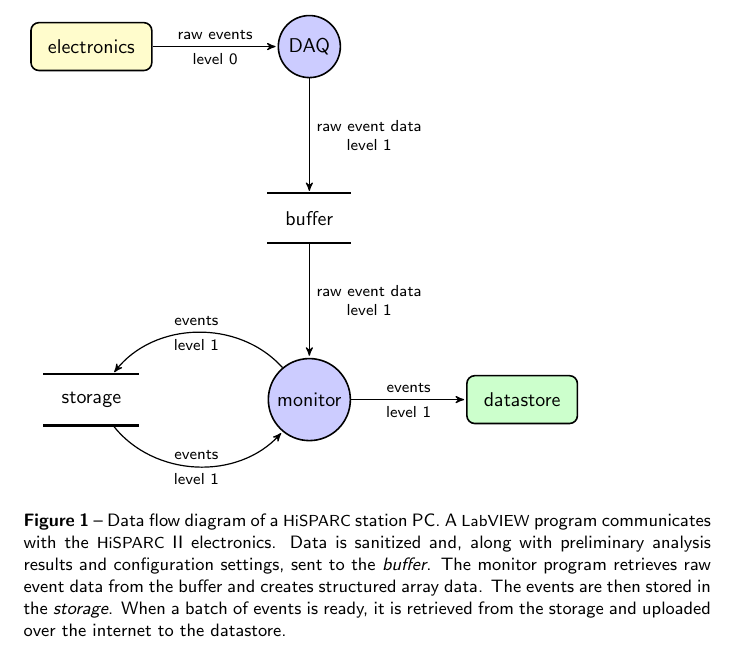
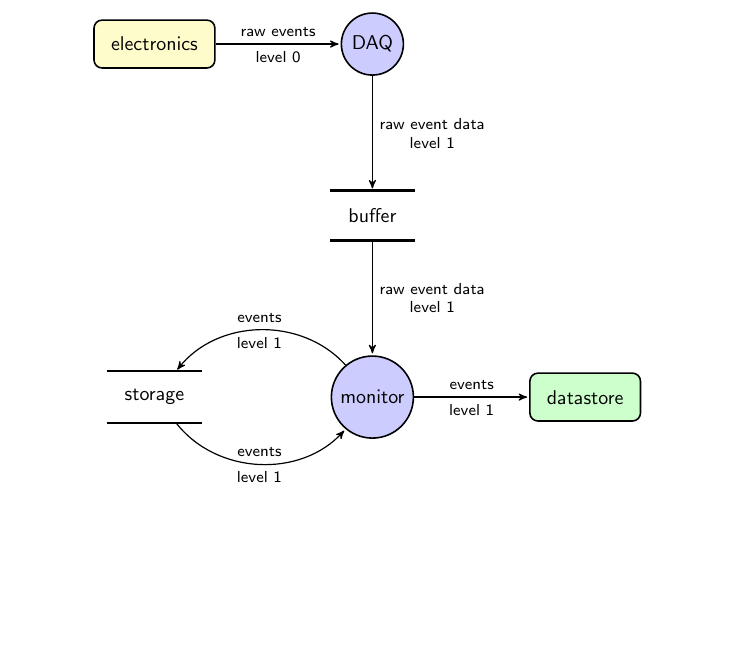
Before and after one commit to davidfokkema/texample.net-contrib, a LaTeX document (dfd-stationpc.tex): part of the page, cut so that both start at the same text, the shorter picture padded with empty space. Compiled offline with pdfLaTeX.

Commit message:
Removed caption from DFD

```diff
--- a/dfd-stationpc.tex
+++ b/dfd-stationpc.tex
@@ -3,17 +3,8 @@
 \usepackage{tikz}
 \usetikzlibrary{arrows}
 
-\usepackage[font={small,sf},labelfont={bf},labelsep=endash]{caption}
-\usepackage{relsize}
-\usepackage{xspace}
-
-\newcommand{\hisparc}{\textsmaller{HiSPARC}\xspace}
-\newcommand{\labview}{\textsmaller{LabVIEW}\xspace}
-
-
 % Defines a `datastore' shape for use in DFDs.  This inherits from a
 % rectangle and only draws two horizontal lines.
-
 \makeatletter
 \pgfdeclareshape{datastore}{
   \inheritsavedanchors[from=rectangle]
@@ -43,7 +34,7 @@
 
 \begin{document}
 
-\begin{figure}
+\begin{center}
 \begin{tikzpicture}
 [font=\sffamily,
  every matrix/.style={ampersand replacement=\&,column sep=2cm,row sep=2cm},
@@ -81,14 +72,6 @@
 \draw[to] (monitor) -- node[midway,above] {events}
     node[midway,below] {level 1} (datastore);
 \end{tikzpicture}
-
-\caption{Data flow diagram of a \hisparc station PC.  A \labview program
-communicates with the \hisparc II electronics.  Data is sanitized and,
-along with preliminary analysis results and configuration settings, sent
-to the \emph{buffer}.  The monitor program retrieves raw event data from
-the buffer and creates structured array data.  The events are then stored
-in the \emph{storage}.  When a batch of events is ready, it is retrieved
-from the storage and uploaded over the internet to the datastore.}
-\end{figure}
+\end{center}
 
 \end{document}
```
